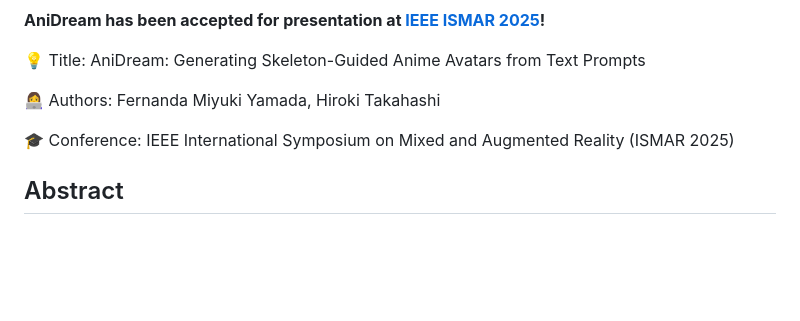
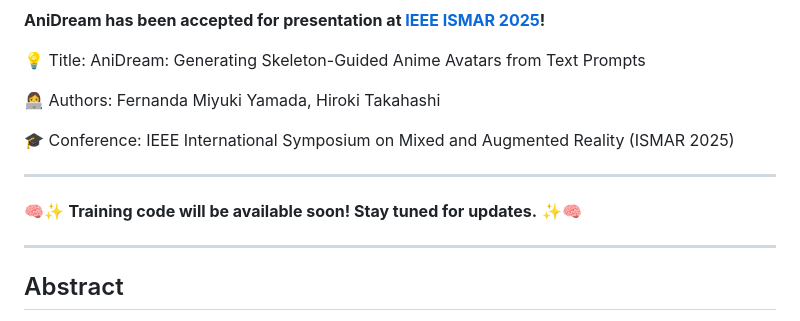
Before and after one commit to fernandamyamada1/AniDream, a Markdown page: README.md, the part around the change. Drawn GitHub-style; blank space fills up the shorter version.

```diff
--- a/README.md
+++ b/README.md
@@ -11,6 +11,13 @@
 👩‍💻 Authors: Fernanda Miyuki Yamada, Hiroki Takahashi
 
 🎓 Conference: IEEE International Symposium on Mixed and Augmented Reality (ISMAR 2025)
+
+---
+
+
+🧠✨ **Training code will be available soon! Stay tuned for updates.** ✨🧠
+
+---
 
 ## Abstract
 
```
